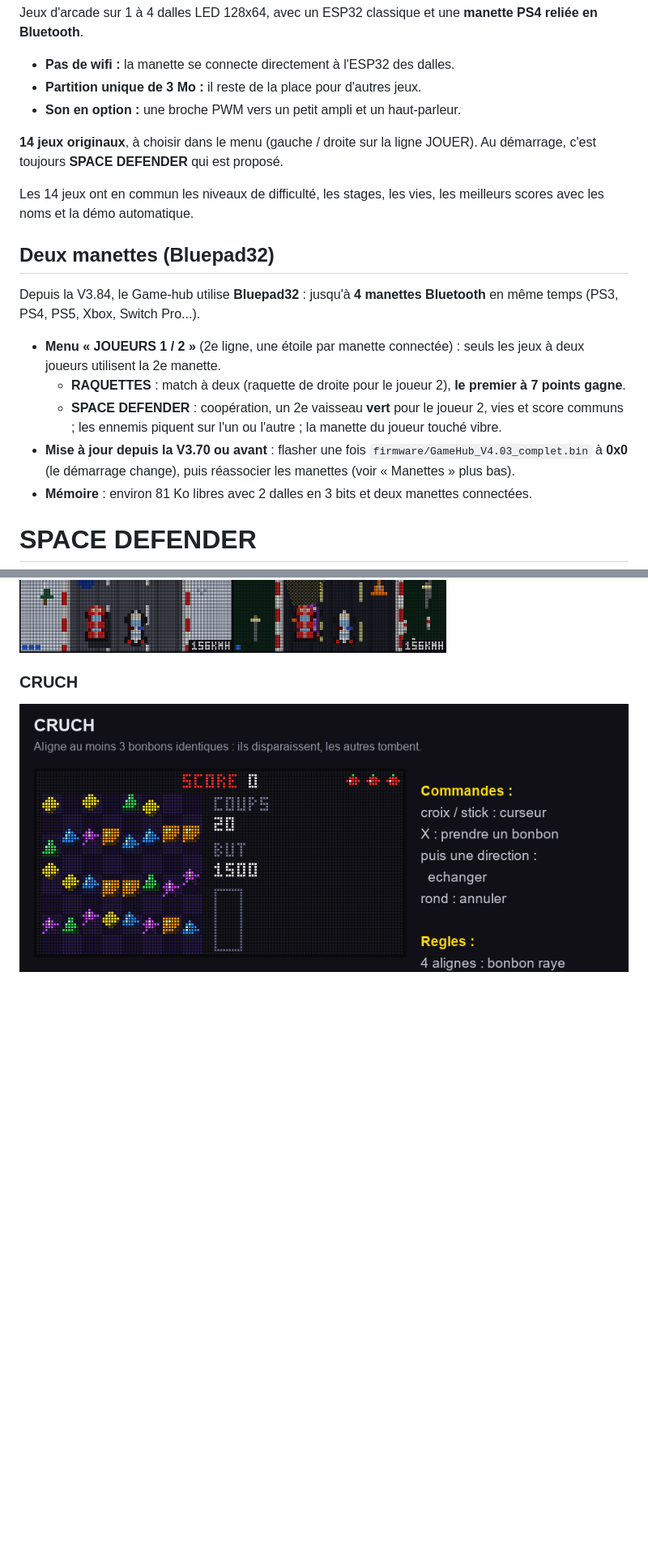
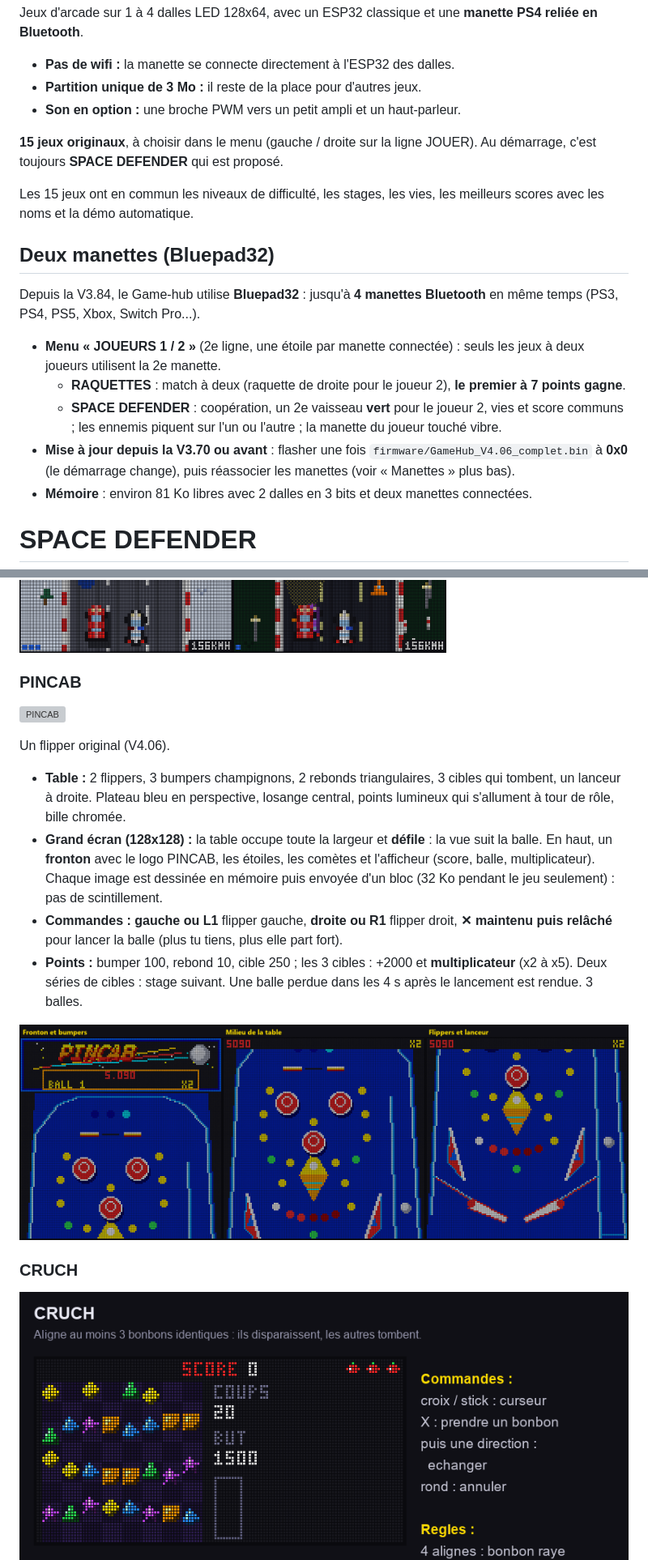
Before and after one commit to JeremC82/Game-hub, a Markdown page: README.md, 2 parts joined by grey strips. Shown at 81% size. Drawn GitHub-style; pictures changed too: docs/pincab-rendus.png (added); blank space fills up the shorter version; grey boxes are pictures that could not be loaded.

```diff
--- a/README.md
+++ b/README.md
@@ -6,9 +6,9 @@ Jeux d'arcade sur 1 à 4 dalles LED 128x64, avec un ESP32 classique et une **man
 - **Partition unique de 3 Mo :** il reste de la place pour d'autres jeux.
 - **Son en option :** une broche PWM vers un petit ampli et un haut-parleur.
 
-**14 jeux originaux**, à choisir dans le menu (gauche / droite sur la ligne JOUER). Au démarrage, c'est toujours **SPACE DEFENDER** qui est proposé.
+**15 jeux originaux**, à choisir dans le menu (gauche / droite sur la ligne JOUER). Au démarrage, c'est toujours **SPACE DEFENDER** qui est proposé.
 
-Les 14 jeux ont en commun les niveaux de difficulté, les stages, les vies, les meilleurs scores avec les noms et la démo automatique.
+Les 15 jeux ont en commun les niveaux de difficulté, les stages, les vies, les meilleurs scores avec les noms et la démo automatique.
 
 
 ## Deux manettes (Bluepad32)
@@ -18,7 +18,7 @@ Depuis la V3.84, le Game-hub utilise **Bluepad32** : jusqu'à **4 manettes Bluet
 - **Menu « JOUEURS 1 / 2 »** (2e ligne, une étoile par manette connectée) : seuls les jeux à deux joueurs utilisent la 2e manette.
   - **RAQUETTES** : match à deux (raquette de droite pour le joueur 2), **le premier à 7 points gagne**.
   - **SPACE DEFENDER** : coopération, un 2e vaisseau **vert** pour le joueur 2, vies et score communs ; les ennemis piquent sur l'un ou l'autre ; la manette du joueur touché vibre.
-- **Mise à jour depuis la V3.70 ou avant** : flasher une fois `firmware/GameHub_V4.03_complet.bin` à **0x0** (le démarrage change), puis réassocier les manettes (voir « Manettes » plus bas).
+- **Mise à jour depuis la V3.70 ou avant** : flasher une fois `firmware/GameHub_V4.06_complet.bin` à **0x0** (le démarrage change), puis réassocier les manettes (voir « Manettes » plus bas).
 - **Mémoire** : environ 81 Ko libres avec 2 dalles en 3 bits et deux manettes connectées.
 
 # SPACE DEFENDER
@@ -247,6 +248,18 @@ Un jeu de voiture original vu de dessus (V3.94) : tu doubles voitures et camions
 - **Grand écran (128x128 et plus) :** tout est dessiné en double taille.
 
 ![Les 4 décors de TURBO ROUTE](docs/turbo-decors.png)
+
+### PINCAB
+
+![PINCAB](docs/jeu-pincab.gif)
+
+Un flipper original (V4.06).
+- **Table :** 2 flippers, 3 bumpers champignons, 2 rebonds triangulaires, 3 cibles qui tombent, un lanceur à droite. Plateau bleu en perspective, losange central, points lumineux qui s'allument à tour de rôle, bille chromée.
+- **Grand écran (128x128) :** la table occupe toute la largeur et **défile** : la vue suit la balle. En haut, un **fronton** avec le logo PINCAB, les étoiles, les comètes et l'afficheur (score, balle, multiplicateur). Chaque image est dessinée en mémoire puis envoyée d'un bloc (32 Ko pendant le jeu seulement) : pas de scintillement.
+- **Commandes :** **gauche ou L1** flipper gauche, **droite ou R1** flipper droit, **✕ maintenu puis relâché** pour lancer la balle (plus tu tiens, plus elle part fort).
+- **Points :** bumper 100, rebond 10, cible 250 ; les 3 cibles : +2000 et **multiplicateur** (x2 à x5). Deux séries de cibles : stage suivant. Une balle perdue dans les 4 s après le lancement est rendue. 3 balles.
+
+![PINCAB : fronton, milieu et bas de la table](docs/pincab-rendus.png)
 
 ### CRUCH
 
```
Also changed, not shown: other parts of README.md (+7 -6 lines), 7 other files.
